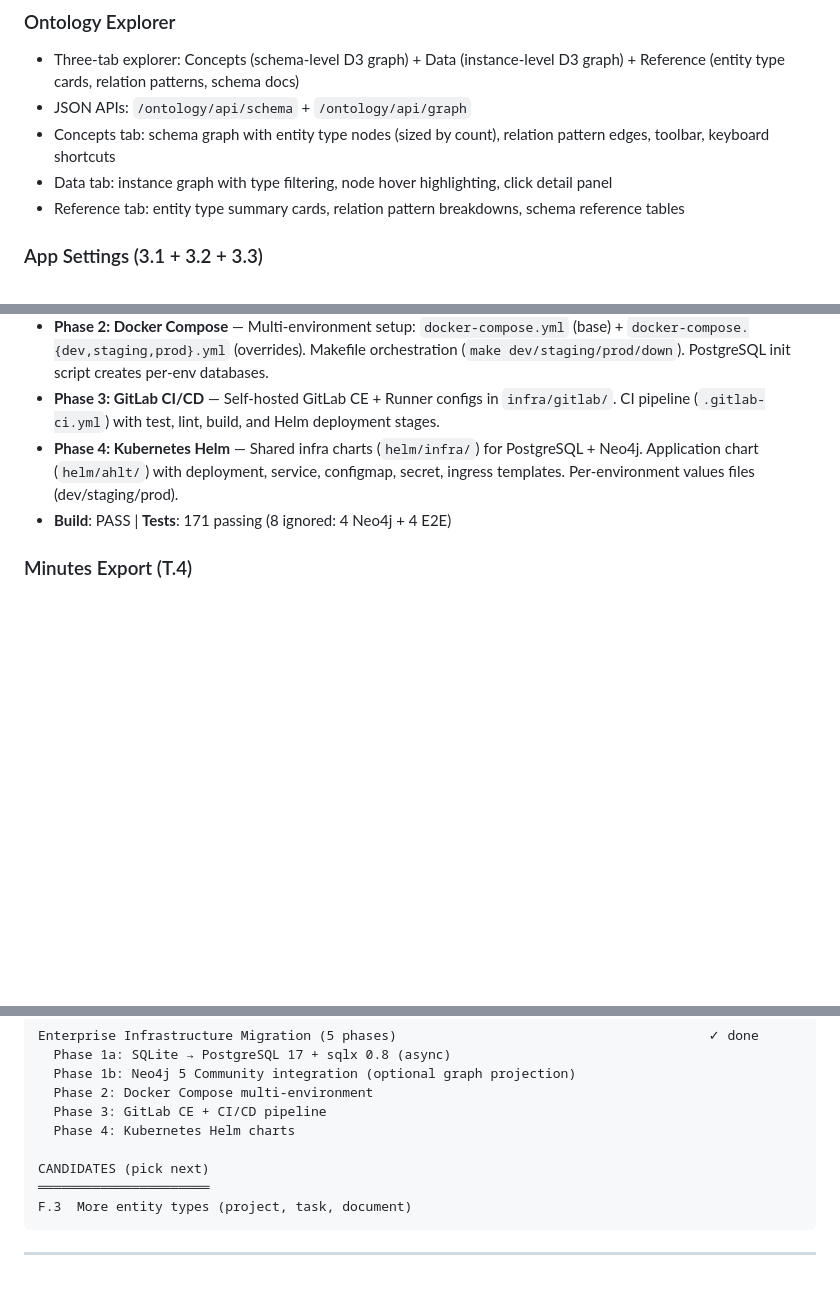
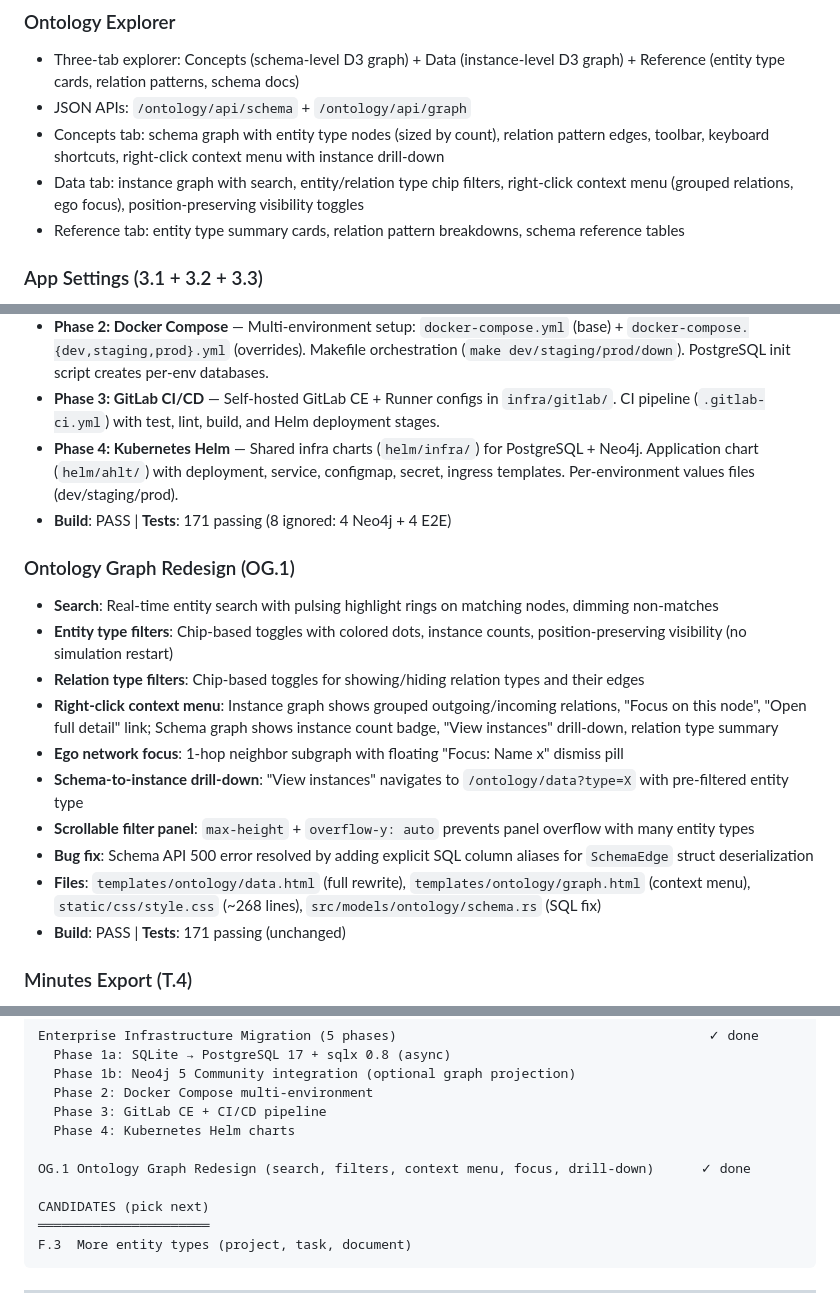
Before and after one commit to vbrevik/ahlt, a Markdown page: docs/BACKLOG.md, 3 parts joined by grey strips. GitHub-like rendering; blank space fills up the shorter version.

Commit message:
docs: update backlog and gotchas for ontology graph redesign completion
Move ontology graph redesign (OG.1) to completed work with full feature
summary. Add sqlx column alias gotcha for multi-table SELECTs.

Co-Authored-By: Claude Opus 4.6 <noreply@anthropic.com>

```diff
--- a/docs/BACKLOG.md
+++ b/docs/BACKLOG.md
@@ -171,8 +171,8 @@ All domain objects share three generic tables — no dedicated tables per type:
 ### Ontology Explorer
 - Three-tab explorer: Concepts (schema-level D3 graph) + Data (instance-level D3 graph) + Reference (entity type cards, relation patterns, schema docs)
 - JSON APIs: `/ontology/api/schema` + `/ontology/api/graph`
-- Concepts tab: schema graph with entity type nodes (sized by count), relation pattern edges, toolbar, keyboard shortcuts
-- Data tab: instance graph with type filtering, node hover highlighting, click detail panel
+- Concepts tab: schema graph with entity type nodes (sized by count), relation pattern edges, toolbar, keyboard shortcuts, right-click context menu with instance drill-down
+- Data tab: instance graph with search, entity/relation type chip filters, right-click context menu (grouped relations, ego focus), position-preserving visibility toggles
 - Reference tab: entity type summary cards, relation pattern breakdowns, schema reference tables
 
 ### App Settings (3.1 + 3.2 + 3.3)
@@ -424,6 +424,18 @@ All domain objects share three generic tables — no dedicated tables per type:
 - **Phase 4: Kubernetes Helm** — Shared infra charts (`helm/infra/`) for PostgreSQL + Neo4j. Application chart (`helm/ahlt/`) with deployment, service, configmap, secret, ingress templates. Per-environment values files (dev/staging/prod).
 - **Build**: PASS | **Tests**: 171 passing (8 ignored: 4 Neo4j + 4 E2E)
 
+### Ontology Graph Redesign (OG.1)
+- **Search**: Real-time entity search with pulsing highlight rings on matching nodes, dimming non-matches
+- **Entity type filters**: Chip-based toggles with colored dots, instance counts, position-preserving visibility (no simulation restart)
+- **Relation type filters**: Chip-based toggles for showing/hiding relation types and their edges
+- **Right-click context menu**: Instance graph shows grouped outgoing/incoming relations, "Focus on this node", "Open full detail" link; Schema graph shows instance count badge, "View instances" drill-down, relation type summary
+- **Ego network focus**: 1-hop neighbor subgraph with floating "Focus: Name x" dismiss pill
+- **Schema-to-instance drill-down**: "View instances" navigates to `/ontology/data?type=X` with pre-filtered entity type
+- **Scrollable filter panel**: `max-height` + `overflow-y: auto` prevents panel overflow with many entity types
+- **Bug fix**: Schema API 500 error resolved by adding explicit SQL column aliases for `SchemaEdge` struct deserialization
+- **Files**: `templates/ontology/data.html` (full rewrite), `templates/ontology/graph.html` (context menu), `static/css/style.css` (~268 lines), `src/models/ontology/schema.rs` (SQL fix)
+- **Build**: PASS | **Tests**: 171 passing (unchanged)
+
 ### Minutes Export (T.4)
 - **Export Format**: Print-friendly HTML (users print to PDF via browser Ctrl+P / Cmd+P)
 - **Approved-Only**: Only approved minutes exportable; draft/pending return 403 Forbidden
@@ -531,6 +543,8 @@ Enterprise Infrastructure Migration (5 phases)
   Phase 3: GitLab CE + CI/CD pipeline
   Phase 4: Kubernetes Helm charts
 
+OG.1 Ontology Graph Redesign (search, filters, context menu, focus, drill-down)      ✓ done
+
 CANDIDATES (pick next)
 ══════════════════════
 F.3  More entity types (project, task, document)
```
Also changed, not shown: .claude/rules/gotchas.md (+1 -0 lines).
